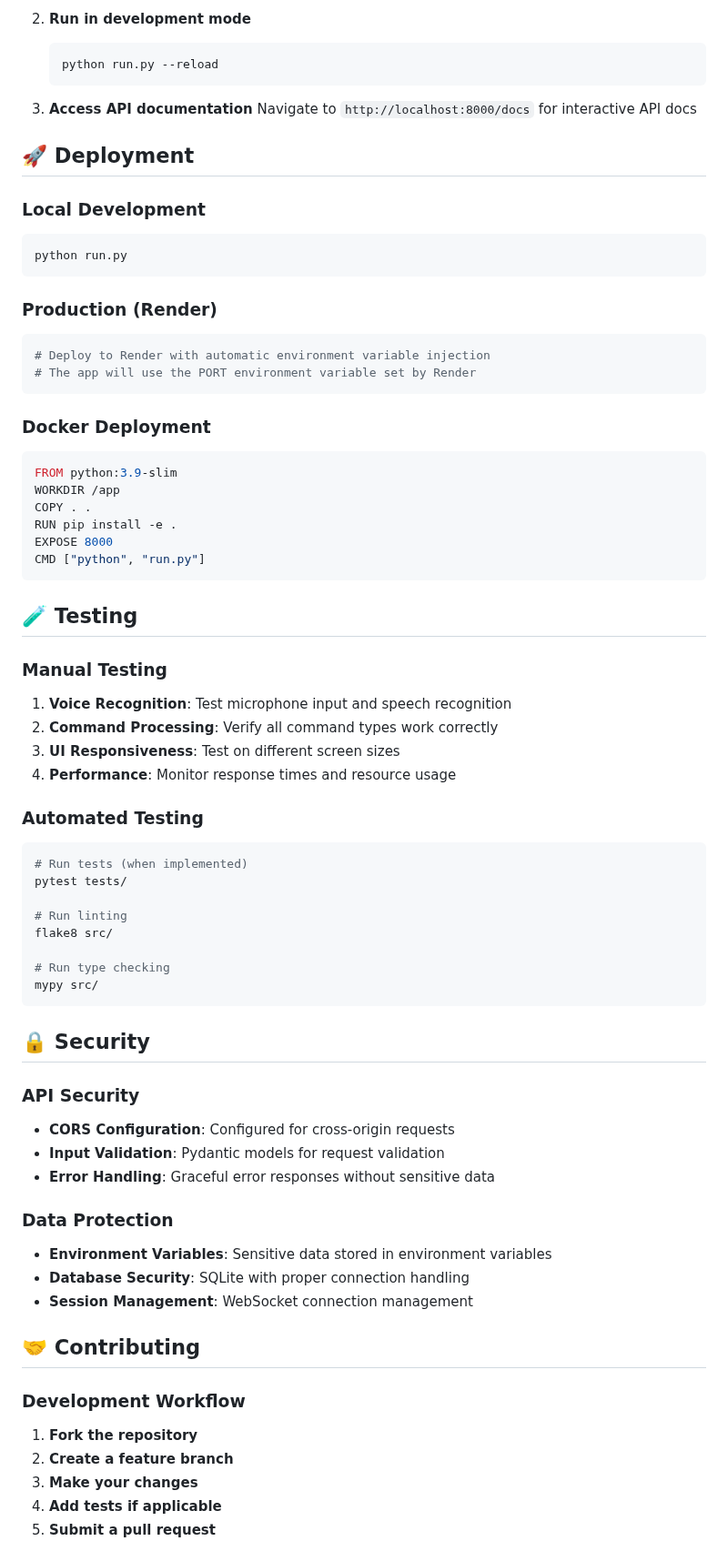
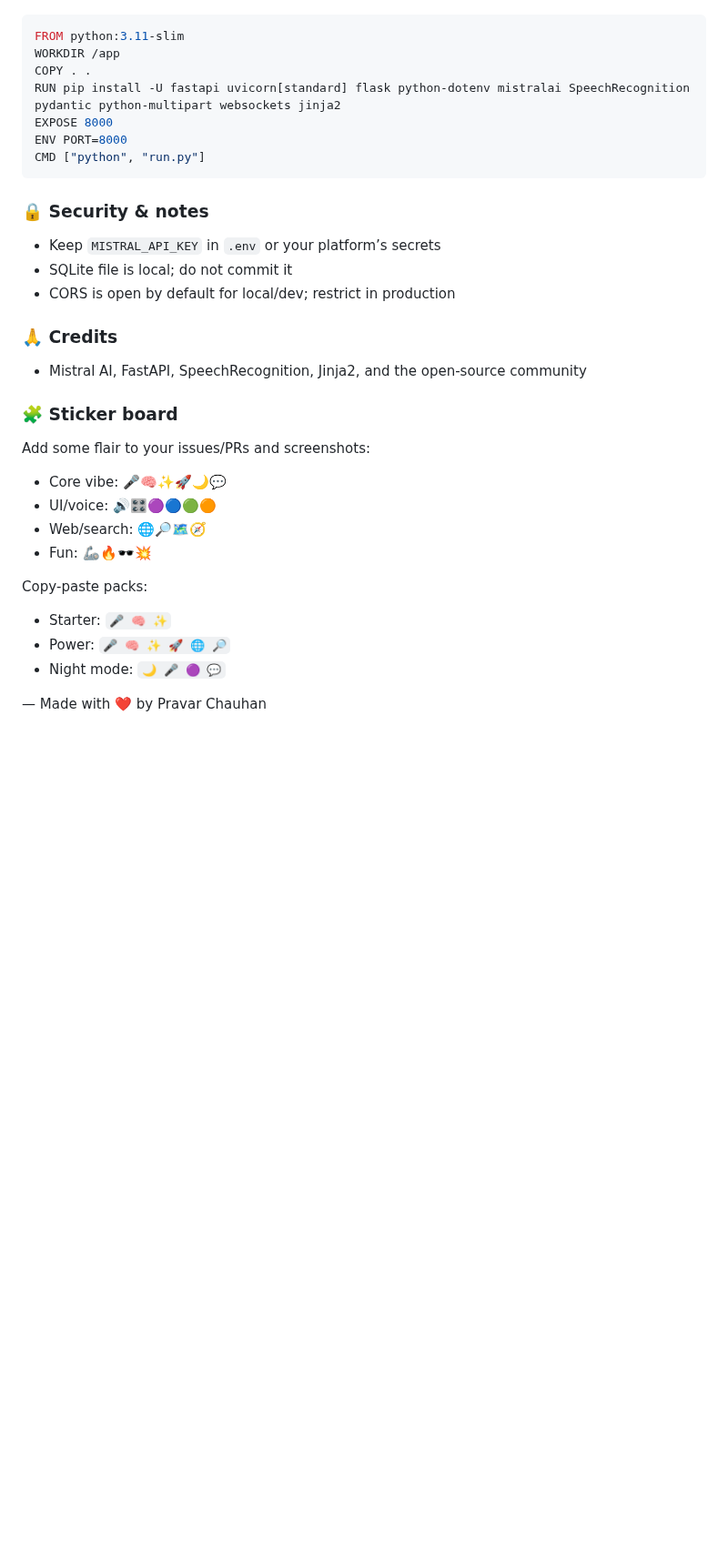
Before and after one commit to ethicalzeus07/ballsy-voice-assistant, a Markdown page: README.md, the part around one of its changes. Shown at 91% size. Rendered like a GitHub page; blank space fills up the shorter version.

````diff
--- a/README.md
+++ b/README.md
@@ -227,72 +106,37 @@ Ballsy_1/
-2. **Run in development mode**
-   ```bash
-   python run.py --reload
-   ```
-
-3. **Access API documentation**
-   Navigate to `http://localhost:8000/docs` for interactive API docs
-
-## 🚀 Deployment
-
-### Local Development
-```bash
-python run.py
-```
-
-### Production (Render)
-```bash
-# Deploy to Render with automatic environment variable injection
-# The app will use the PORT environment variable set by Render
-```
-
-### Docker Deployment
 ```dockerfile
-FROM python:3.9-slim
+FROM python:3.11-slim
 WORKDIR /app
 COPY . .
-RUN pip install -e .
+RUN pip install -U fastapi uvicorn[standard] flask python-dotenv mistralai SpeechRecognition pydantic python-multipart websockets jinja2
 EXPOSE 8000
+ENV PORT=8000
 CMD ["python", "run.py"]
 ```
 
-## 🧪 Testing
+### 🔒 Security & notes
 
-### Manual Testing
-1. **Voice Recognition**: Test microphone input and speech recognition
-2. **Command Processing**: Verify all command types work correctly
-3. **UI Responsiveness**: Test on different screen sizes
-4. **Performance**: Monitor response times and resource usage
+- Keep `MISTRAL_API_KEY` in `.env` or your platform’s secrets
+- SQLite file is local; do not commit it
+- CORS is open by default for local/dev; restrict in production
 
-### Automated Testing
-```bash
-# Run tests (when implemented)
-pytest tests/
+### 🙏 Credits
 
-# Run linting
-flake8 src/
+- Mistral AI, FastAPI, SpeechRecognition, Jinja2, and the open‑source community
 
-# Run type checking
-mypy src/
-```
+### 🧩 Sticker board
 
-## 🔒 Security
+Add some flair to your issues/PRs and screenshots:
 
-### API Security
-- **CORS Configuration**: Configured for cross-origin requests
-- **Input Validation**: Pydantic models for request validation
-- **Error Handling**: Graceful error responses without sensitive data
+- Core vibe: 🎤🧠✨🚀🌙💬
+- UI/voice: 🔊🎛️🟣🔵🟢🟠
+- Web/search: 🌐🔎🗺️🧭
+- Fun: 🦾🔥🕶️💥
 
-### Data Protection
-- **Environment Variables**: Sensitive data stored in environment variables
-- **Database Security**: SQLite with proper connection handling
-- **Session Management**: WebSocket connection management
+Copy‑paste packs:
 
-## 🤝 Contributing
+- Starter: `🎤 🧠 ✨`
+- Power: `🎤 🧠 ✨ 🚀 🌐 🔎`
+- Night mode: `🌙 🎤 🟣 💬`
 
-### Development Workflow
-1. **Fork the repository**
-2. **Create a feature branch**
-3. **Make your changes**
-4. **Add tests if applicable**
-5. **Submit a pull request**
+— Made with ❤️ by Pravar Chauhan
 
````
Also changed, not shown: other parts of README.md (+76 -228 lines).
